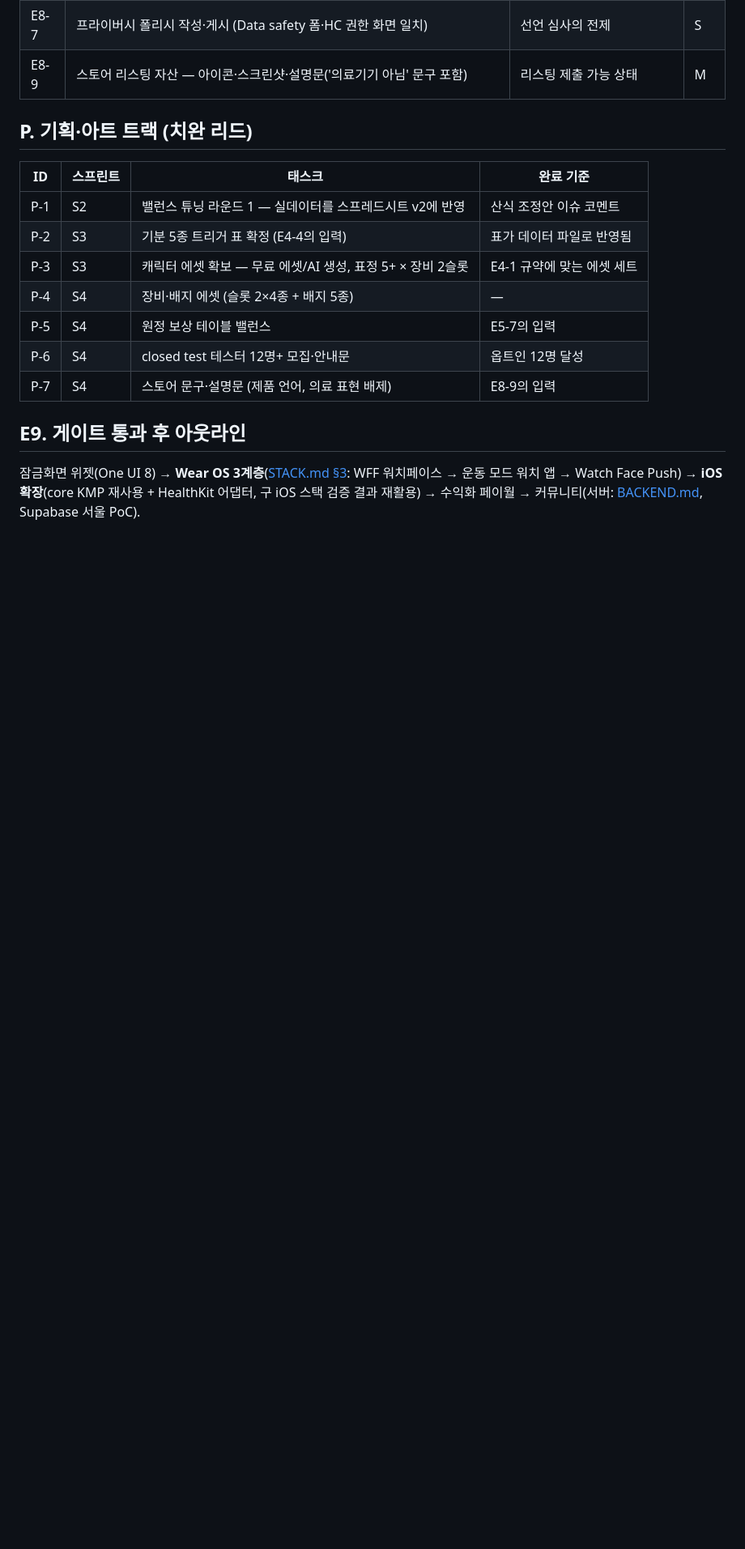
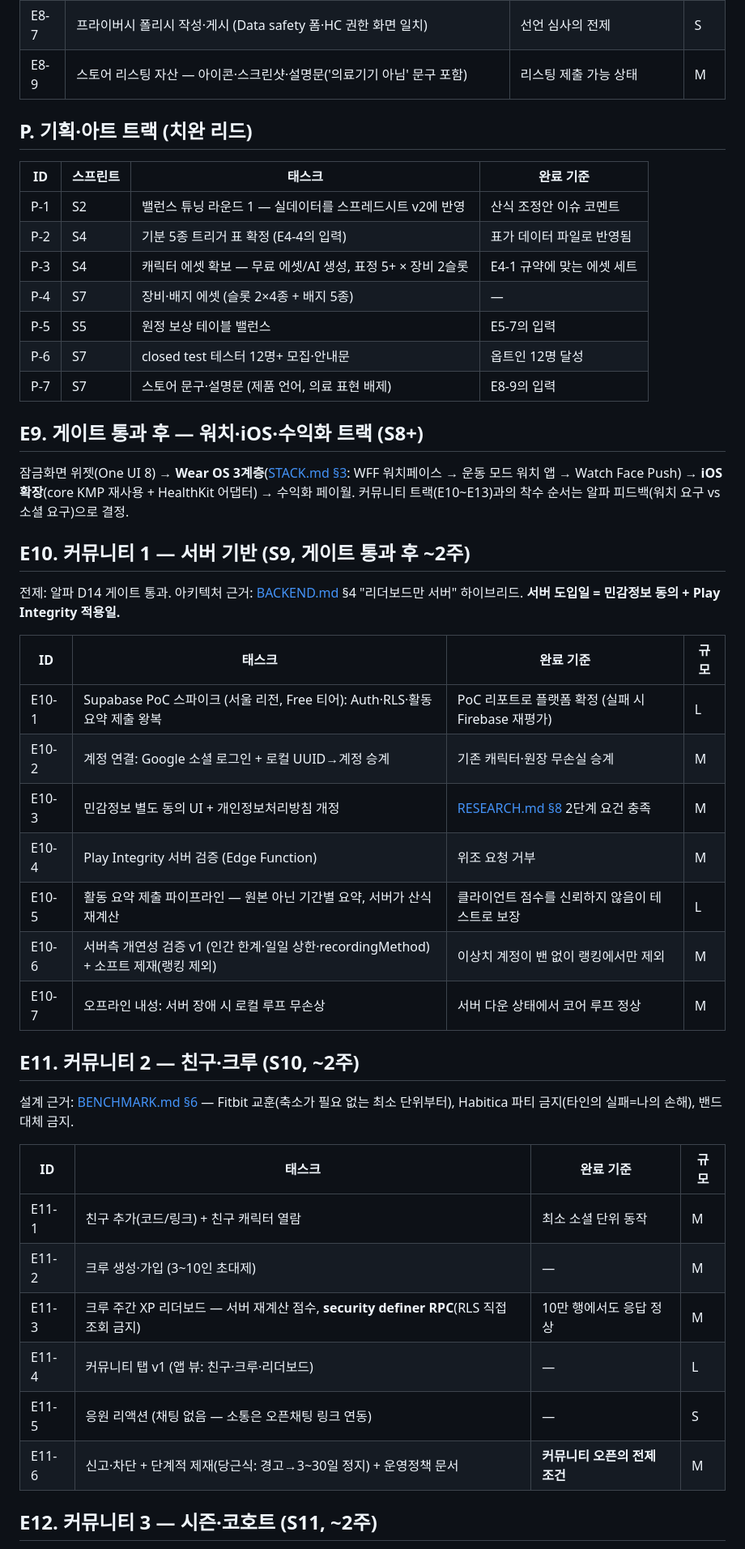
Before and after one commit to coldzero94/nexus, a Markdown page: docs/BACKLOG.md, the part around one of its changes. Shown at 81% size. Drawn GitHub-style; blank space fills up the shorter version.

```diff
--- a/docs/BACKLOG.md
+++ b/docs/BACKLOG.md
@@ -130,13 +132,43 @@ E1 기반 ─→ E2 Health Connect ─→ E3 XP 엔진 ─→ E4 캐릭터 ─
 | ID | 스프린트 | 태스크 | 완료 기준 |
 |---|---|---|---|
 | P-1 | S2 | 밸런스 튜닝 라운드 1 — 실데이터를 스프레드시트 v2에 반영 | 산식 조정안 이슈 코멘트 |
-| P-2 | S3 | 기분 5종 트리거 표 확정 (E4-4의 입력) | 표가 데이터 파일로 반영됨 |
-| P-3 | S3 | 캐릭터 에셋 확보 — 무료 에셋/AI 생성, 표정 5+ × 장비 2슬롯 | E4-1 규약에 맞는 에셋 세트 |
-| P-4 | S4 | 장비·배지 에셋 (슬롯 2×4종 + 배지 5종) | — |
-| P-5 | S4 | 원정 보상 테이블 밸런스 | E5-7의 입력 |
-| P-6 | S4 | closed test 테스터 12명+ 모집·안내문 | 옵트인 12명 달성 |
-| P-7 | S4 | 스토어 문구·설명문 (제품 언어, 의료 표현 배제) | E8-9의 입력 |
+| P-2 | S4 | 기분 5종 트리거 표 확정 (E4-4의 입력) | 표가 데이터 파일로 반영됨 |
+| P-3 | S4 | 캐릭터 에셋 확보 — 무료 에셋/AI 생성, 표정 5+ × 장비 2슬롯 | E4-1 규약에 맞는 에셋 세트 |
+| P-4 | S7 | 장비·배지 에셋 (슬롯 2×4종 + 배지 5종) | — |
+| P-5 | S5 | 원정 보상 테이블 밸런스 | E5-7의 입력 |
+| P-6 | S7 | closed test 테스터 12명+ 모집·안내문 | 옵트인 12명 달성 |
+| P-7 | S7 | 스토어 문구·설명문 (제품 언어, 의료 표현 배제) | E8-9의 입력 |
 
-## E9. 게이트 통과 후 아웃라인
+## E9. 게이트 통과 후 — 워치·iOS·수익화 트랙 (S8+)
 
-잠금화면 위젯(One UI 8) → **Wear OS 3계층**([STACK.md §3](./STACK.md): WFF 워치페이스 → 운동 모드 워치 앱 → Watch Face Push) → **iOS 확장**(core KMP 재사용 + HealthKit 어댑터, 구 iOS 스택 검증 결과 재활용) → 수익화 페이월 → 커뮤니티(서버: [BACKEND.md](./BACKEND.md), Supabase 서울 PoC).
+잠금화면 위젯(One UI 8) → **Wear OS 3계층**([STACK.md §3](./STACK.md): WFF 워치페이스 → 운동 모드 워치 앱 → Watch Face Push) → **iOS 확장**(core KMP 재사용 + HealthKit 어댑터) → 수익화 페이월. 커뮤니티 트랙(E10~E13)과의 착수 순서는 알파 피드백(워치 요구 vs 소셜 요구)으로 결정.
+
+## E10. 커뮤니티 1 — 서버 기반 (S9, 게이트 통과 후 ~2주)
+
+전제: 알파 D14 게이트 통과. 아키텍처 근거: [BACKEND.md](./BACKEND.md) §4 "리더보드만 서버" 하이브리드. **서버 도입일 = 민감정보 동의 + Play Integrity 적용일.**
+
+| ID | 태스크 | 완료 기준 | 규모 |
+|---|---|---|---|
+| E10-1 | Supabase PoC 스파이크 (서울 리전, Free 티어): Auth·RLS·활동 요약 제출 왕복 | PoC 리포트로 플랫폼 확정 (실패 시 Firebase 재평가) | L |
+| E10-2 | 계정 연결: Google 소셜 로그인 + 로컬 UUID→계정 승계 | 기존 캐릭터·원장 무손실 승계 | M |
+| E10-3 | 민감정보 별도 동의 UI + 개인정보처리방침 개정 | [RESEARCH.md §8](./RESEARCH.md) 2단계 요건 충족 | M |
+| E10-4 | Play Integrity 서버 검증 (Edge Function) | 위조 요청 거부 | M |
+| E10-5 | 활동 요약 제출 파이프라인 — 원본 아닌 기간별 요약, 서버가 산식 재계산 | 클라이언트 점수를 신뢰하지 않음이 테스트로 보장 | L |
+| E10-6 | 서버측 개연성 검증 v1 (인간 한계·일일 상한·recordingMethod) + 소프트 제재(랭킹 제외) | 이상치 계정이 밴 없이 랭킹에서만 제외 | M |
+| E10-7 | 오프라인 내성: 서버 장애 시 로컬 루프 무손상 | 서버 다운 상태에서 코어 루프 정상 | M |
+
+## E11. 커뮤니티 2 — 친구·크루 (S10, ~2주)
+
+설계 근거: [BENCHMARK.md §6](./BENCHMARK.md) — Fitbit 교훈(축소가 필요 없는 최소 단위부터), Habitica 파티 금지(타인의 실패=나의 손해), 밴드 대체 금지.
+
+| ID | 태스크 | 완료 기준 | 규모 |
+|---|---|---|---|
+| E11-1 | 친구 추가(코드/링크) + 친구 캐릭터 열람 | 최소 소셜 단위 동작 | M |
+| E11-2 | 크루 생성·가입 (3~10인 초대제) | — | M |
+| E11-3 | 크루 주간 XP 리더보드 — 서버 재계산 점수, **security definer RPC**(RLS 직접 조회 금지) | 10만 행에서도 응답 정상 | M |
+| E11-4 | 커뮤니티 탭 v1 (앱 뷰: 친구·크루·리더보드) | — | L |
+| E11-5 | 응원 리액션 (채팅 없음 — 소통은 오픈채팅 링크 연동) | — | S |
+| E11-6 | 신고·차단 + 단계적 제재(당근식: 경고→3~30일 정지) + 운영정책 문서 | **커뮤니티 오픈의 전제 조건** | M |
+
+## E12. 커뮤니티 3 — 시즌·코호트 (S11, ~2주)
+
```
Also changed, not shown: other parts of docs/BACKLOG.md (+38 -12 lines), docs/MVP.md (+9 -9 lines), docs/SPRINTS.md (+34 -44 lines).
